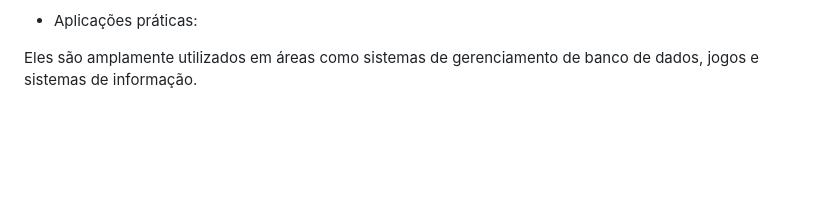
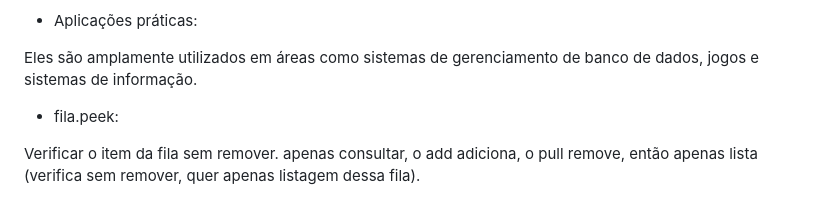
Before and after one commit to akyparfait/FaculdadeADS, a Markdown page: Anotações/aula_ListaemArrayRomulo.md, the part around the change. Rendered like a GitHub page; blank space fills up the shorter version.

Commit message:
Atualizando aula de lista

```diff
--- a/Anotações/aula_ListaemArrayRomulo.md
+++ b/Anotações/aula_ListaemArrayRomulo.md
@@ -58,3 +58,7 @@ na metade esquerda ou direita da lista.
 Eles são amplamente
 utilizados em áreas como sistemas de gerenciamento de banco de
 dados, jogos e sistemas de informação.
+
+- fila.peek:
+
+Verificar o item da fila sem remover. apenas consultar, o add adiciona, o pull remove, então apenas lista (verifica sem remover, quer apenas listagem dessa fila).
```
